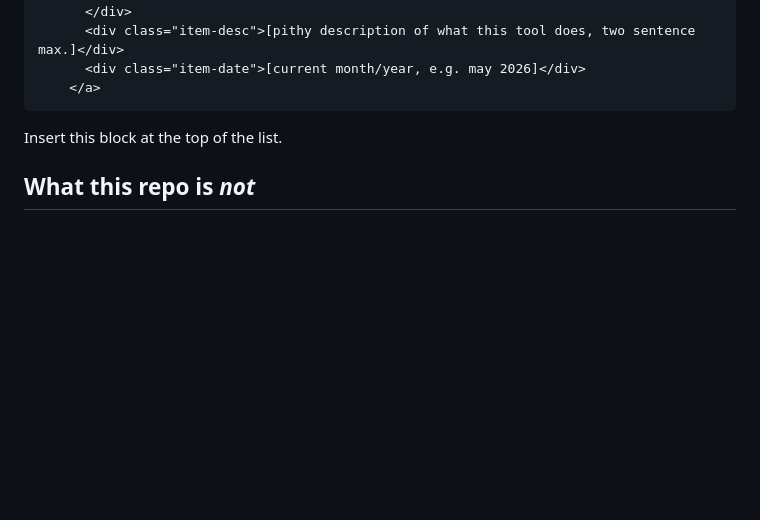
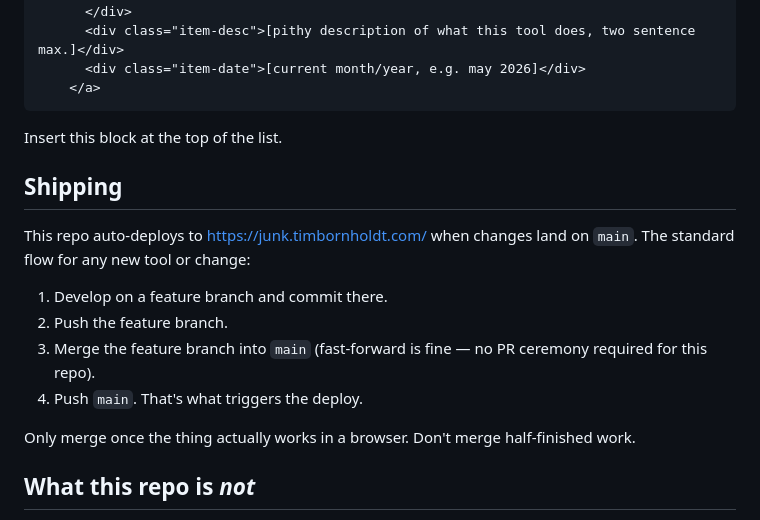
Before and after one commit to timbornholdt/vibes, a Markdown page: CLAUDE.md, the part around the change. Drawn GitHub-style; blank space fills up the shorter version.

Commit message:
document the merge-to-main shipping flow in CLAUDE.md

```diff
--- a/CLAUDE.md
+++ b/CLAUDE.md
@@ -64,6 +64,20 @@ Format:
 
 Insert this block at the top of the list.
 
+## Shipping
+
+This repo auto-deploys to https://junk.timbornholdt.com/ when changes land on
+`main`. The standard flow for any new tool or change:
+
+1. Develop on a feature branch and commit there.
+2. Push the feature branch.
+3. Merge the feature branch into `main` (fast-forward is fine — no PR
+   ceremony required for this repo).
+4. Push `main`. That's what triggers the deploy.
+
+Only merge once the thing actually works in a browser. Don't merge
+half-finished work.
+
 ## What this repo is *not*
 
 - Not production code. No tests required.
```
